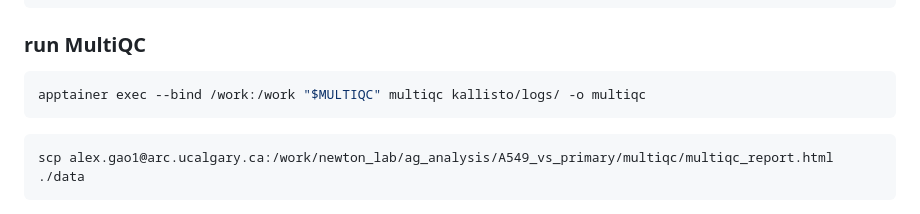
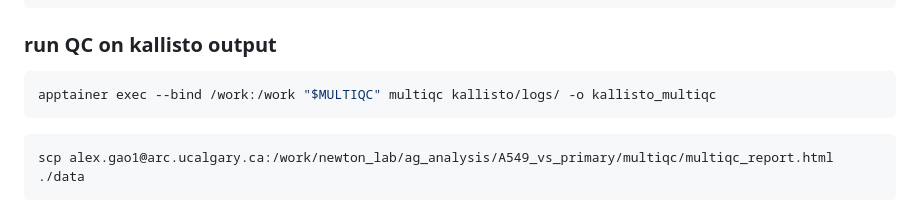
Before and after one commit to axg610/a549-hbe-ali-comparison, a Markdown page: kallisto-sleuth.md, the part around one of its changes. GitHub-like rendering.

````diff
--- a/kallisto-sleuth.md
+++ b/kallisto-sleuth.md
@@ -124,9 +187,9 @@ awk -F'\t' 'NR>1 {
 ```
 
 
-### run MultiQC
+### run QC on kallisto output
 ```bash
-apptainer exec --bind /work:/work "$MULTIQC" multiqc kallisto/logs/ -o multiqc
+apptainer exec --bind /work:/work "$MULTIQC" multiqc kallisto/logs/ -o kallisto_multiqc
 ```
 
 ```bash (powershell)
````
Also changed, not shown: other parts of kallisto-sleuth.md (+63 -0 lines).
